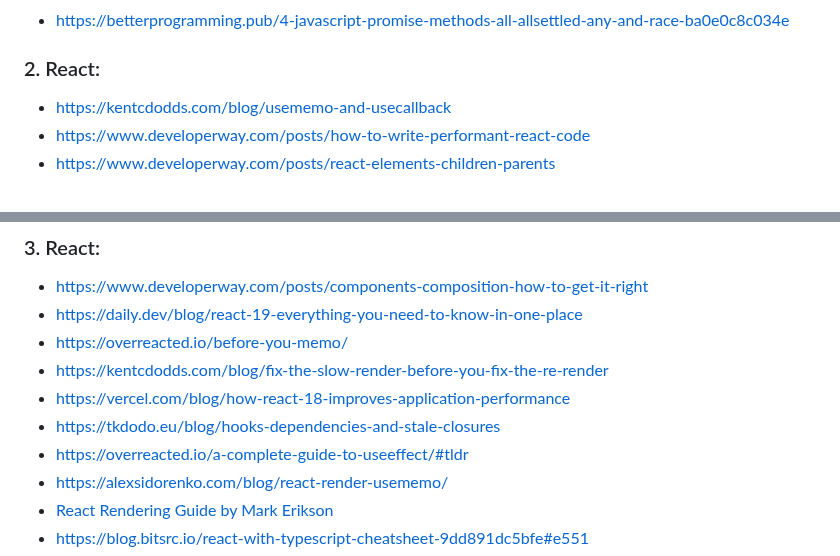
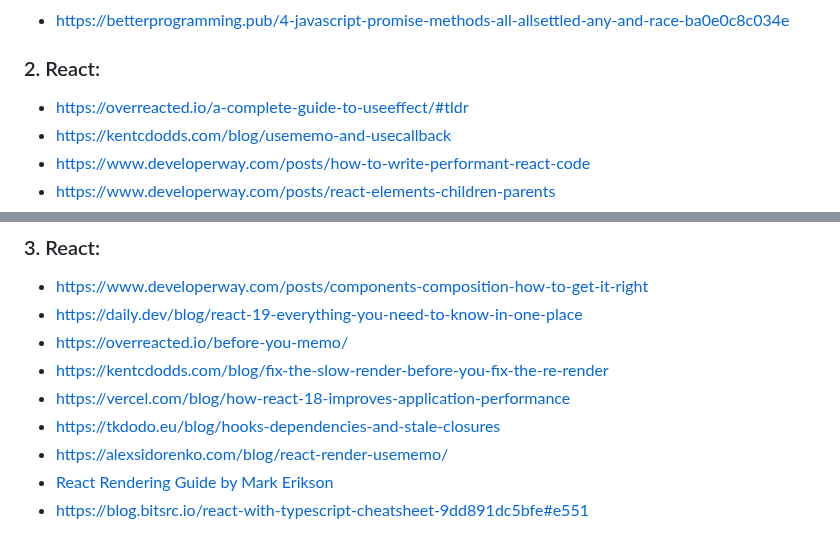
Before and after one commit to stepanenko/stepanenko, a Markdown page: ARTICLES.md, 2 parts joined by grey strips. Rendered like a GitHub page.

```diff
--- a/ARTICLES.md
+++ b/ARTICLES.md
@@ -6,6 +6,7 @@
 - https://betterprogramming.pub/4-javascript-promise-methods-all-allsettled-any-and-race-ba0e0c8c034e
 
 ### 2. React:
+- https://overreacted.io/a-complete-guide-to-useeffect/#tldr
 - https://kentcdodds.com/blog/usememo-and-usecallback
 - https://www.developerway.com/posts/how-to-write-performant-react-code
 - https://www.developerway.com/posts/react-elements-children-parents
@@ -49,7 +50,6 @@
 - https://kentcdodds.com/blog/fix-the-slow-render-before-you-fix-the-re-render
 - https://vercel.com/blog/how-react-18-improves-application-performance
 - https://tkdodo.eu/blog/hooks-dependencies-and-stale-closures
-- https://overreacted.io/a-complete-guide-to-useeffect/#tldr
 - https://alexsidorenko.com/blog/react-render-usememo/
 - [React Rendering Guide by Mark Erikson](https://blog.isquaredsoftware.com/2020/05/blogged-answers-a-mostly-complete-guide-to-react-rendering-behavior/)
 - https://blog.bitsrc.io/react-with-typescript-cheatsheet-9dd891dc5bfe#e551
```
